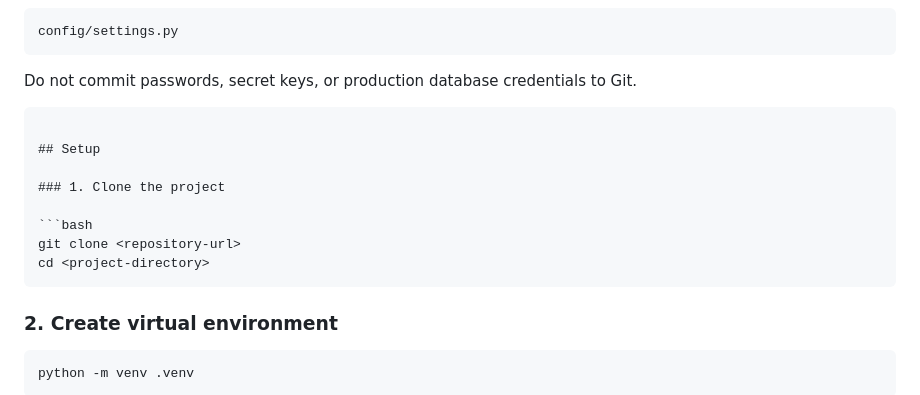
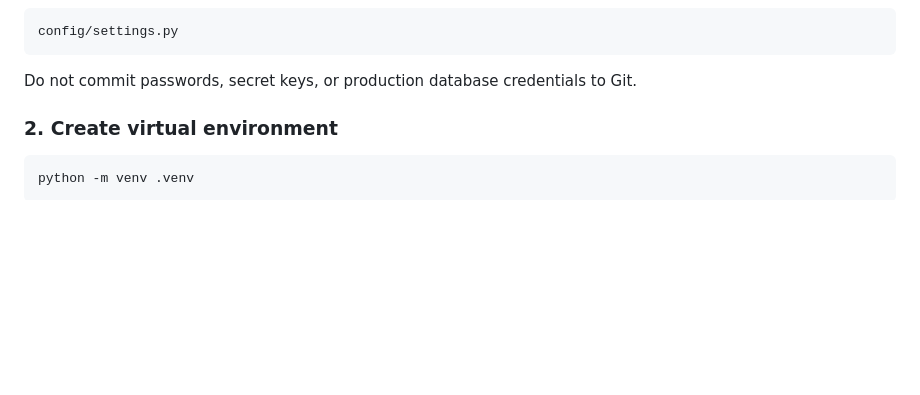
Before and after one commit to iambhargavnath/attendance-system-django, a Markdown page: README.md, the part around the change. Rendered like a GitHub page; blank space fills up the shorter version.

````diff
--- a/README.md
+++ b/README.md
@@ -434,17 +434,6 @@ config/settings.py
 
 Do not commit passwords, secret keys, or production database credentials to Git.
 
-```
-
-## Setup
-
-### 1. Clone the project
-
-```bash
-git clone <repository-url>
-cd <project-directory>
-```
-
 ### 2. Create virtual environment
 
 ```bash
````
